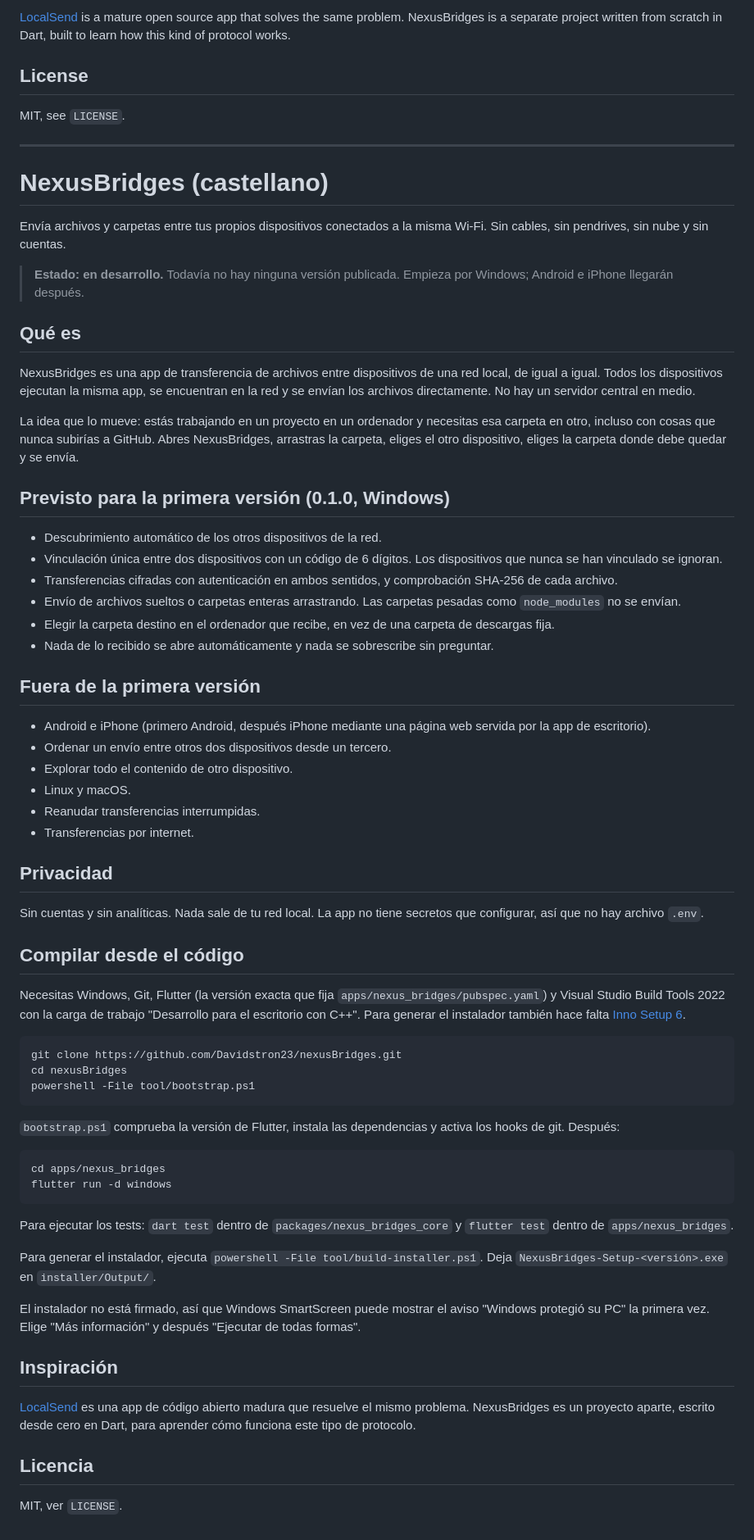
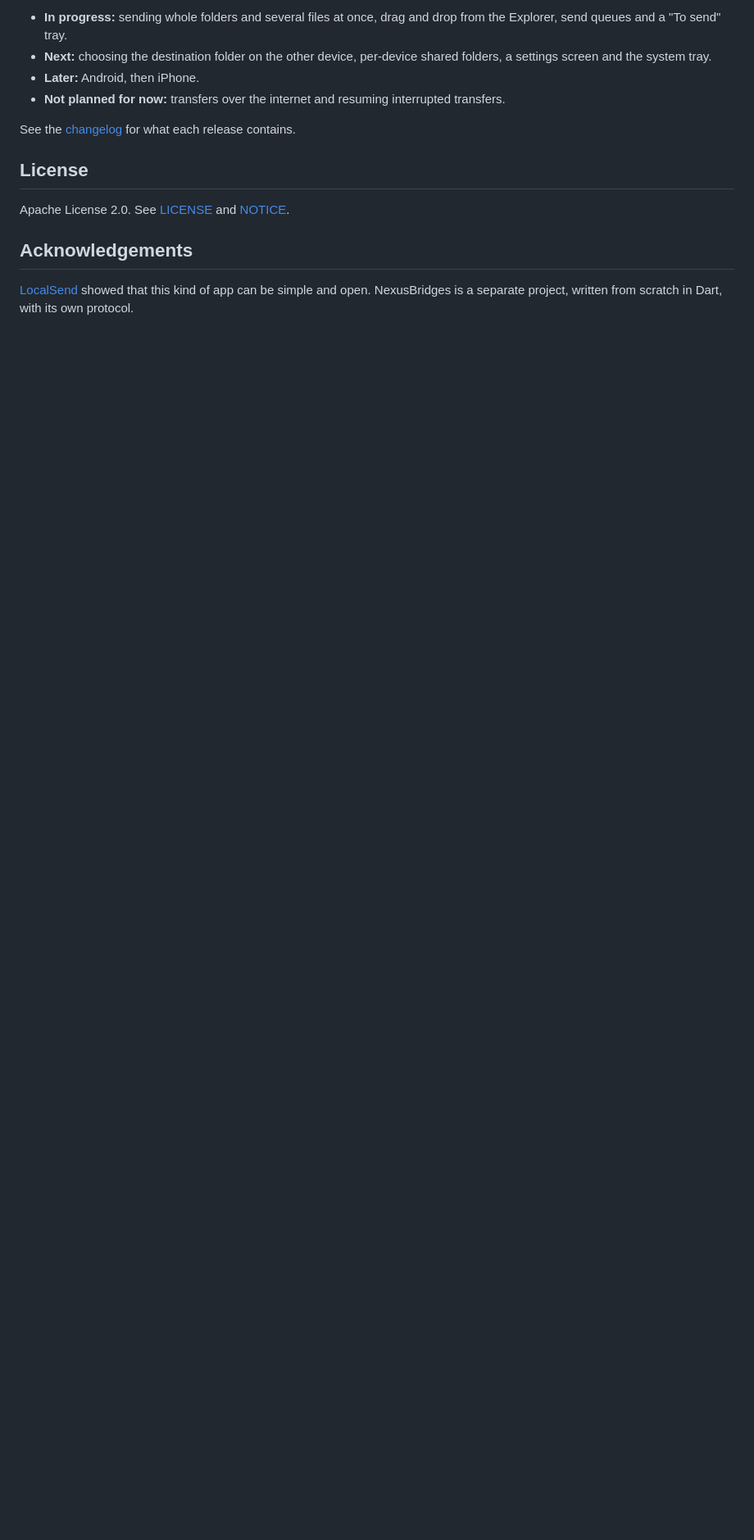
Before and after one commit to Davidstron23/nexusBridges, a Markdown page: README.md, the part around one of its changes. Shown at 82% size. Drawn GitHub-style; blank space fills up the shorter version.

````diff
--- a/README.md
+++ b/README.md
@@ -59,73 +71,15 @@ The installer is not code-signed, so Windows SmartScreen may show a "Windows pro
 
-[LocalSend](https://github.com/localsend/localsend) is a mature open source app that solves the same problem. NexusBridges is a separate project written from scratch in Dart, built to learn how this kind of protocol works.
+- **In progress:** sending whole folders and several files at once, drag and drop from the Explorer, send queues and a "To send" tray.
+- **Next:** choosing the destination folder on the other device, per-device shared folders, a settings screen and the system tray.
+- **Later:** Android, then iPhone.
+- **Not planned for now:** transfers over the internet and resuming interrupted transfers.
+
+See the [changelog](CHANGELOG.md) for what each release contains.
 
 ## License
 
-MIT, see `LICENSE`.
+Apache License 2.0. See [LICENSE](LICENSE) and [NOTICE](NOTICE).
 
----
+## Acknowledgements
 
-# NexusBridges (castellano)
-
-Envía archivos y carpetas entre tus propios dispositivos conectados a la misma Wi-Fi. Sin cables, sin pendrives, sin nube y sin cuentas.
-
-> **Estado: en desarrollo.** Todavía no hay ninguna versión publicada. Empieza por Windows; Android e iPhone llegarán después.
-
-## Qué es
-
-NexusBridges es una app de transferencia de archivos entre dispositivos de una red local, de igual a igual. Todos los dispositivos ejecutan la misma app, se encuentran en la red y se envían los archivos directamente. No hay un servidor central en medio.
-
-La idea que lo mueve: estás trabajando en un proyecto en un ordenador y necesitas esa carpeta en otro, incluso con cosas que nunca subirías a GitHub. Abres NexusBridges, arrastras la carpeta, eliges el otro dispositivo, eliges la carpeta donde debe quedar y se envía.
-
-## Previsto para la primera versión (0.1.0, Windows)
-
-- Descubrimiento automático de los otros dispositivos de la red.
-- Vinculación única entre dos dispositivos con un código de 6 dígitos. Los dispositivos que nunca se han vinculado se ignoran.
-- Transferencias cifradas con autenticación en ambos sentidos, y comprobación SHA-256 de cada archivo.
-- Envío de archivos sueltos o carpetas enteras arrastrando. Las carpetas pesadas como `node_modules` no se envían.
-- Elegir la carpeta destino en el ordenador que recibe, en vez de una carpeta de descargas fija.
-- Nada de lo recibido se abre automáticamente y nada se sobrescribe sin preguntar.
-
-## Fuera de la primera versión
-
-- Android e iPhone (primero Android, después iPhone mediante una página web servida por la app de escritorio).
-- Ordenar un envío entre otros dos dispositivos desde un tercero.
-- Explorar todo el contenido de otro dispositivo.
-- Linux y macOS.
-- Reanudar transferencias interrumpidas.
-- Transferencias por internet.
-
-## Privacidad
-
-Sin cuentas y sin analíticas. Nada sale de tu red local. La app no tiene secretos que configurar, así que no hay archivo `.env`.
-
-## Compilar desde el código
-
-Necesitas Windows, Git, Flutter (la versión exacta que fija `apps/nexus_bridges/pubspec.yaml`) y Visual Studio Build Tools 2022 con la carga de trabajo "Desarrollo para el escritorio con C++". Para generar el instalador también hace falta [Inno Setup 6](https://jrsoftware.org/isinfo.php).
-
-```powershell
-git clone https://github.com/Davidstron23/nexusBridges.git
-cd nexusBridges
-powershell -File tool/bootstrap.ps1
-```
-
-`bootstrap.ps1` comprueba la versión de Flutter, instala las dependencias y activa los hooks de git. Después:
-
-```powershell
-cd apps/nexus_bridges
-flutter run -d windows
-```
-
-Para ejecutar los tests: `dart test` dentro de `packages/nexus_bridges_core` y `flutter test` dentro de `apps/nexus_bridges`.
-
-Para generar el instalador, ejecuta `powershell -File tool/build-installer.ps1`. Deja `NexusBridges-Setup-<versión>.exe` en `installer/Output/`.
-
-El instalador no está firmado, así que Windows SmartScreen puede mostrar el aviso "Windows protegió su PC" la primera vez. Elige "Más información" y después "Ejecutar de todas formas".
-
-## Inspiración
-
-[LocalSend](https://github.com/localsend/localsend) es una app de código abierto madura que resuelve el mismo problema. NexusBridges es un proyecto aparte, escrito desde cero en Dart, para aprender cómo funciona este tipo de protocolo.
-
-## Licencia
-
-MIT, ver `LICENSE`.
+[LocalSend](https://github.com/localsend/localsend) showed that this kind of app can be simple and open. NexusBridges is a separate project, written from scratch in Dart, with its own protocol.
````
Also changed, not shown: other parts of README.md (+43 -31 lines), CHANGELOG.md (added, +28 -0 lines), README.es.md (added, +85 -0 lines), SECURITY.md (added, +32 -0 lines), .github/assets/banner.png (added), 3 other files.
